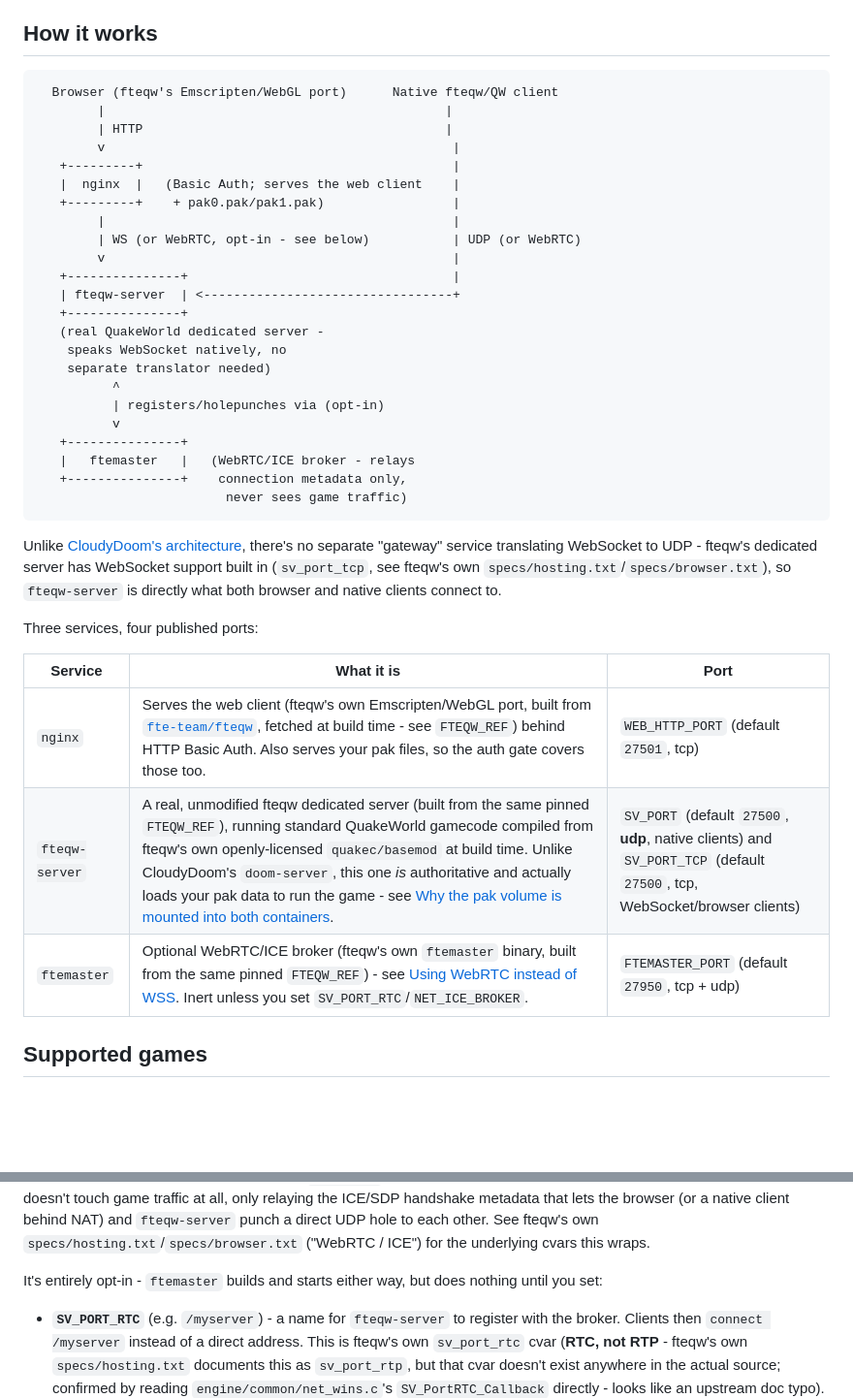
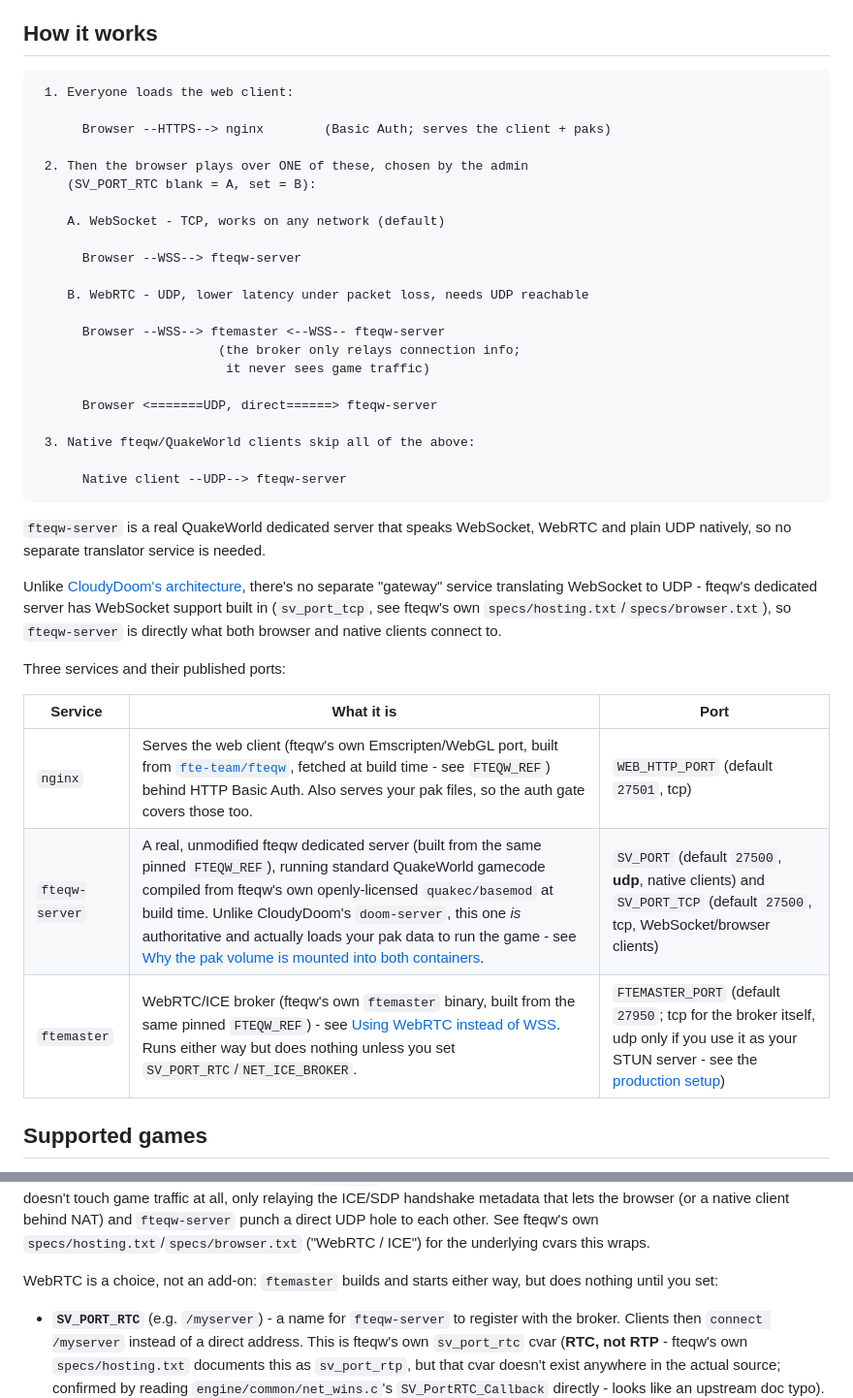
Before and after one commit to BenMcLean/CloudyQuake, a Markdown page: README.md, 2 parts joined by grey strips. Shown at 97% size. Drawn GitHub-style; blank space fills up the shorter version.

````diff
--- a/README.md
+++ b/README.md
@@ -26,30 +26,32 @@ in it, it's entirely up to you.
 ## How it works
 
 ```
-  Browser (fteqw's Emscripten/WebGL port)      Native fteqw/QW client
-        |                                             |
-        | HTTP                                        |
-        v                                              |
-   +---------+                                         |
-   |  nginx  |   (Basic Auth; serves the web client    |
-   +---------+    + pak0.pak/pak1.pak)                 |
-        |                                              |
-        | WS (or WebRTC, opt-in - see below)           | UDP (or WebRTC)
-        v                                              |
-   +---------------+                                   |
-   | fteqw-server  | <---------------------------------+
-   +---------------+
-   (real QuakeWorld dedicated server -
-    speaks WebSocket natively, no
-    separate translator needed)
-          ^
-          | registers/holepunches via (opt-in)
-          v
-   +---------------+
-   |   ftemaster   |   (WebRTC/ICE broker - relays
-   +---------------+    connection metadata only,
-                         never sees game traffic)
+ 1. Everyone loads the web client:
+
+      Browser --HTTPS--> nginx        (Basic Auth; serves the client + paks)
+
+ 2. Then the browser plays over ONE of these, chosen by the admin
+    (SV_PORT_RTC blank = A, set = B):
+
+    A. WebSocket - TCP, works on any network (default)
+
+      Browser --WSS--> fteqw-server
+
+    B. WebRTC - UDP, lower latency under packet loss, needs UDP reachable
+
+      Browser --WSS--> ftemaster <--WSS-- fteqw-server
+                        (the broker only relays connection info;
+                         it never sees game traffic)
+
+      Browser <=======UDP, direct======> fteqw-server
+
+ 3. Native fteqw/QuakeWorld clients skip all of the above:
+
+      Native client --UDP--> fteqw-server
 ```
+
+`fteqw-server` is a real QuakeWorld dedicated server that speaks WebSocket,
+WebRTC and plain UDP natively, so no separate translator service is needed.
 
 Unlike [CloudyDoom's architecture](https://github.com/BenMcLean/cloudydoom#how-it-works),
 there's no separate "gateway" service translating WebSocket to UDP - fteqw's
@@ -57,13 +59,13 @@ dedicated server has WebSocket support built in (`sv_port_tcp`, see fteqw's
 own `specs/hosting.txt`/`specs/browser.txt`), so `fteqw-server` is directly
 what both browser and native clients connect to.
 
-Three services, four published ports:
+Three services and their published ports:
 
 | Service | What it is | Port |
 |---|---|---|
 | `nginx` | Serves the web client (fteqw's own Emscripten/WebGL port, built from [`fte-team/fteqw`](https://github.com/fte-team/fteqw), fetched at build time - see `FTEQW_REF`) behind HTTP Basic Auth. Also serves your pak files, so the auth gate covers those too. | `WEB_HTTP_PORT` (default `27501`, tcp) |
 | `fteqw-server` | A real, unmodified fteqw dedicated server (built from the same pinned `FTEQW_REF`), running standard QuakeWorld gamecode compiled from fteqw's own openly-licensed `quakec/basemod` at build time. Unlike CloudyDoom's `doom-server`, this one *is* authoritative and actually loads your pak data to run the game - see [Why the pak volume is mounted into both containers](#why-the-pak-volume-is-mounted-into-both-containers). | `SV_PORT` (default `27500`, **udp**, native clients) and `SV_PORT_TCP` (default `27500`, tcp, WebSocket/browser clients) |
-| `ftemaster` | Optional WebRTC/ICE broker (fteqw's own `ftemaster` binary, built from the same pinned `FTEQW_REF`) - see [Using WebRTC instead of WSS](#using-webrtc-instead-of-wss). Inert unless you set `SV_PORT_RTC`/`NET_ICE_BROKER`. | `FTEMASTER_PORT` (default `27950`, tcp + udp) |
+| `ftemaster` | WebRTC/ICE broker (fteqw's own `ftemaster` binary, built from the same pinned `FTEQW_REF`) - see [Using WebRTC instead of WSS](#using-webrtc-instead-of-wss). Runs either way but does nothing unless you set `SV_PORT_RTC`/`NET_ICE_BROKER`. | `FTEMASTER_PORT` (default `27950`; tcp for the broker itself, udp only if you use it as your STUN server - see the [production setup](#production-setup-cloudflare--nginx-proxy-manager--webrtc)) |
 
 ## Supported games
 
@@ -427,7 +429,7 @@ browser (or a native client behind NAT) and `fteqw-server` punch a direct
 UDP hole to each other. See fteqw's own `specs/hosting.txt`/`specs/browser.txt`
 ("WebRTC / ICE") for the underlying cvars this wraps.
 
-It's entirely opt-in - `ftemaster` builds and starts either way, but does
+WebRTC is a choice, not an add-on: `ftemaster` builds and starts either way, but does
 nothing until you set:
 
 - **`SV_PORT_RTC`** (e.g. `/myserver`) - a name for `fteqw-server` to
````
Also changed, not shown: other parts of README.md (+66 -35 lines).
